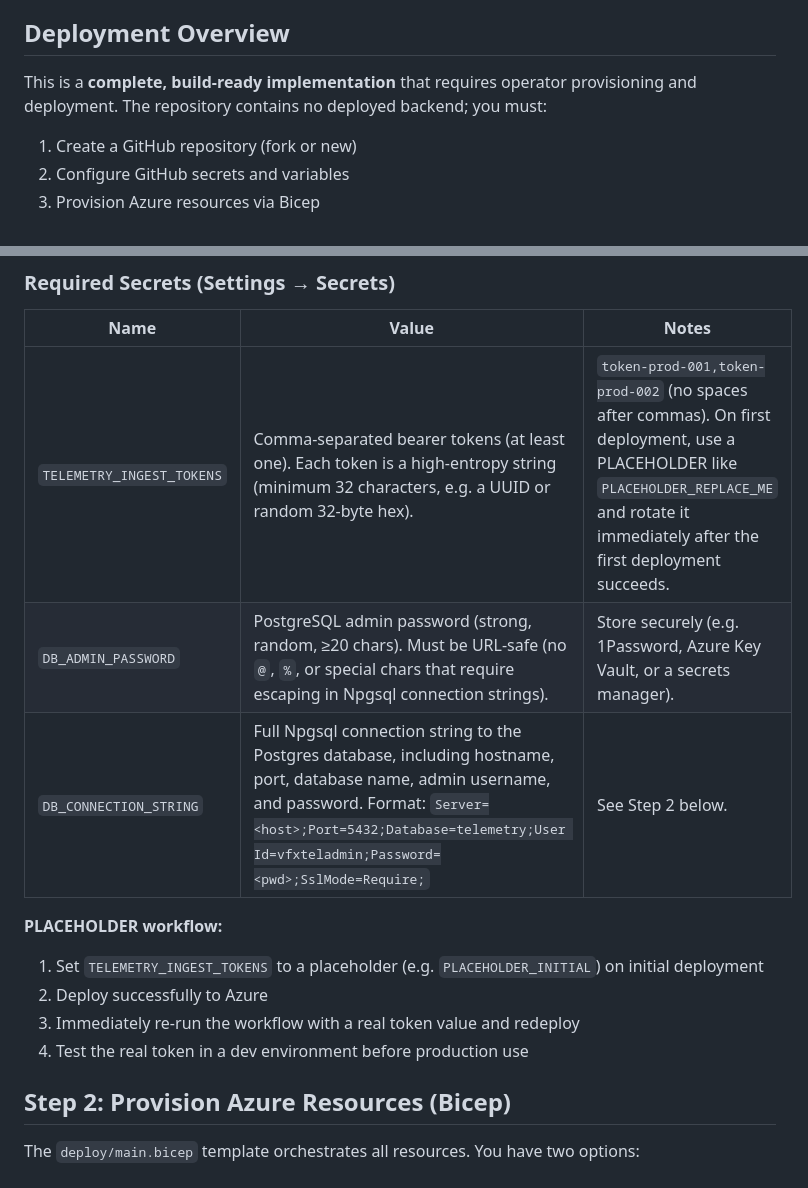
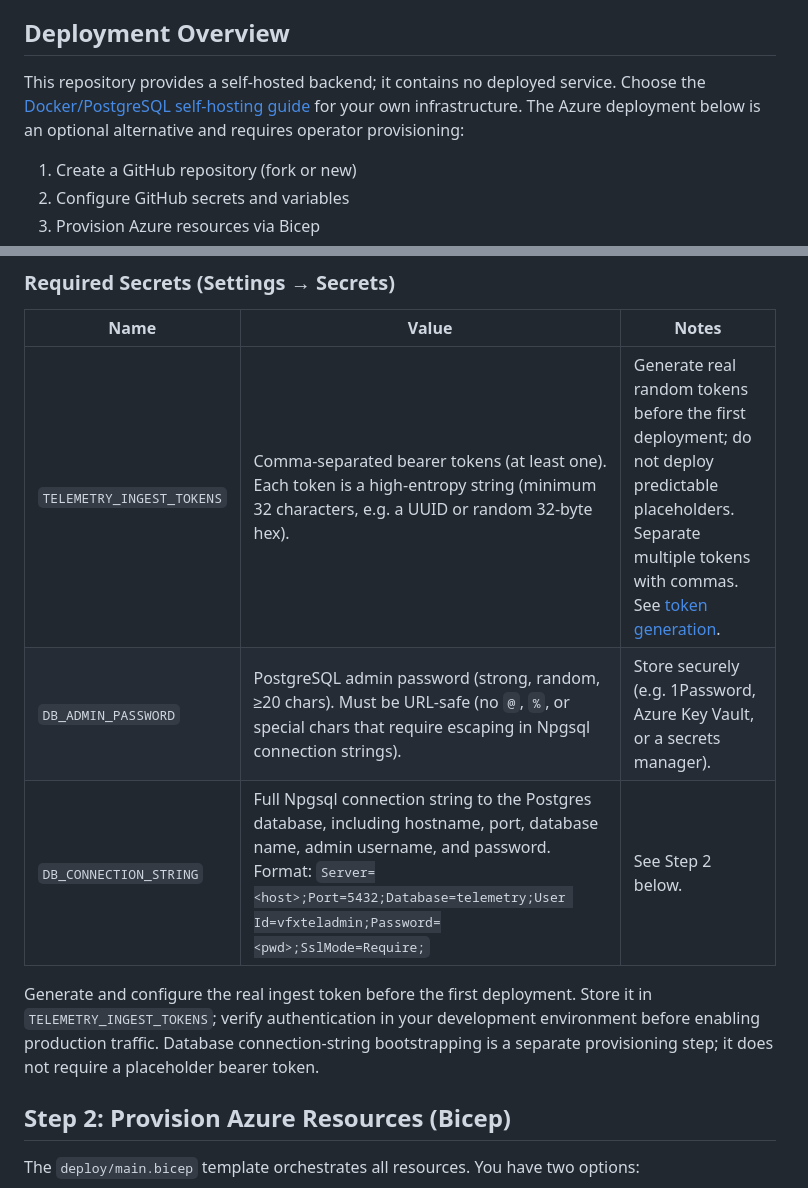
Before and after one commit to tomas-rampas/vouchfx-telemetry-backend, a Markdown page: docs/operations.md, 2 parts joined by grey strips. Rendered like a GitHub page.

Commit message:
docs: require configured credentials and clarify self-hosting
Signed-off-by: tomas-rampas <tomas.rampas@gmail.com>

```diff
--- a/docs/operations.md
+++ b/docs/operations.md
@@ -4,7 +4,7 @@ This document is the operator's guide to deploying, configuring, monitoring, and
 
 ## Deployment Overview
 
-This is a **complete, build-ready implementation** that requires operator provisioning and deployment. The repository contains no deployed backend; you must:
+This repository provides a self-hosted backend; it contains no deployed service. Choose the [Docker/PostgreSQL self-hosting guide](self-hosting.md) for your own infrastructure. The Azure deployment below is an optional alternative and requires operator provisioning:
 
 1. Create a GitHub repository (fork or new)
 2. Configure GitHub secrets and variables
@@ -40,15 +40,14 @@ All values are set in **Settings → Secrets and variables → Secrets** (secret
 
 | Name | Value | Notes |
 |------|-------|-------|
-| `TELEMETRY_INGEST_TOKENS` | Comma-separated bearer tokens (at least one). Each token is a high-entropy string (minimum 32 characters, e.g. a UUID or random 32-byte hex). | `token-prod-001,token-prod-002` (no spaces after commas). On first deployment, use a PLACEHOLDER like `PLACEHOLDER_REPLACE_ME` and rotate it immediately after the first deployment succeeds. |
+| `TELEMETRY_INGEST_TOKENS` | Comma-separated bearer tokens (at least one). Each token is a high-entropy string (minimum 32 characters, e.g. a UUID or random 32-byte hex). | Generate real random tokens before the first deployment; do not deploy predictable placeholders. Separate multiple tokens with commas. See [token generation](self-hosting.md#step-6-generate-ingest-tokens). |
 | `DB_ADMIN_PASSWORD` | PostgreSQL admin password (strong, random, ≥20 chars). Must be URL-safe (no `@`, `%`, or special chars that require escaping in Npgsql connection strings). | Store securely (e.g. 1Password, Azure Key Vault, or a secrets manager). |
 | `DB_CONNECTION_STRING` | Full Npgsql connection string to the Postgres database, including hostname, port, database name, admin username, and password. Format: `Server=<host>;Port=5432;Database=telemetry;User Id=vfxteladmin;Password=<pwd>;SslMode=Require;` | See Step 2 below. |
 
-**PLACEHOLDER workflow:**
-1. Set `TELEMETRY_INGEST_TOKENS` to a placeholder (e.g. `PLACEHOLDER_INITIAL`) on initial deployment
-2. Deploy successfully to Azure
-3. Immediately re-run the workflow with a real token value and redeploy
-4. Test the real token in a dev environment before production use
+Generate and configure the real ingest token before the first deployment. Store it in
+`TELEMETRY_INGEST_TOKENS`; verify authentication in your development environment
+before enabling production traffic. Database connection-string bootstrapping is a
+separate provisioning step; it does not require a placeholder bearer token.
 
 ## Step 2: Provision Azure Resources (Bicep)
 
```
